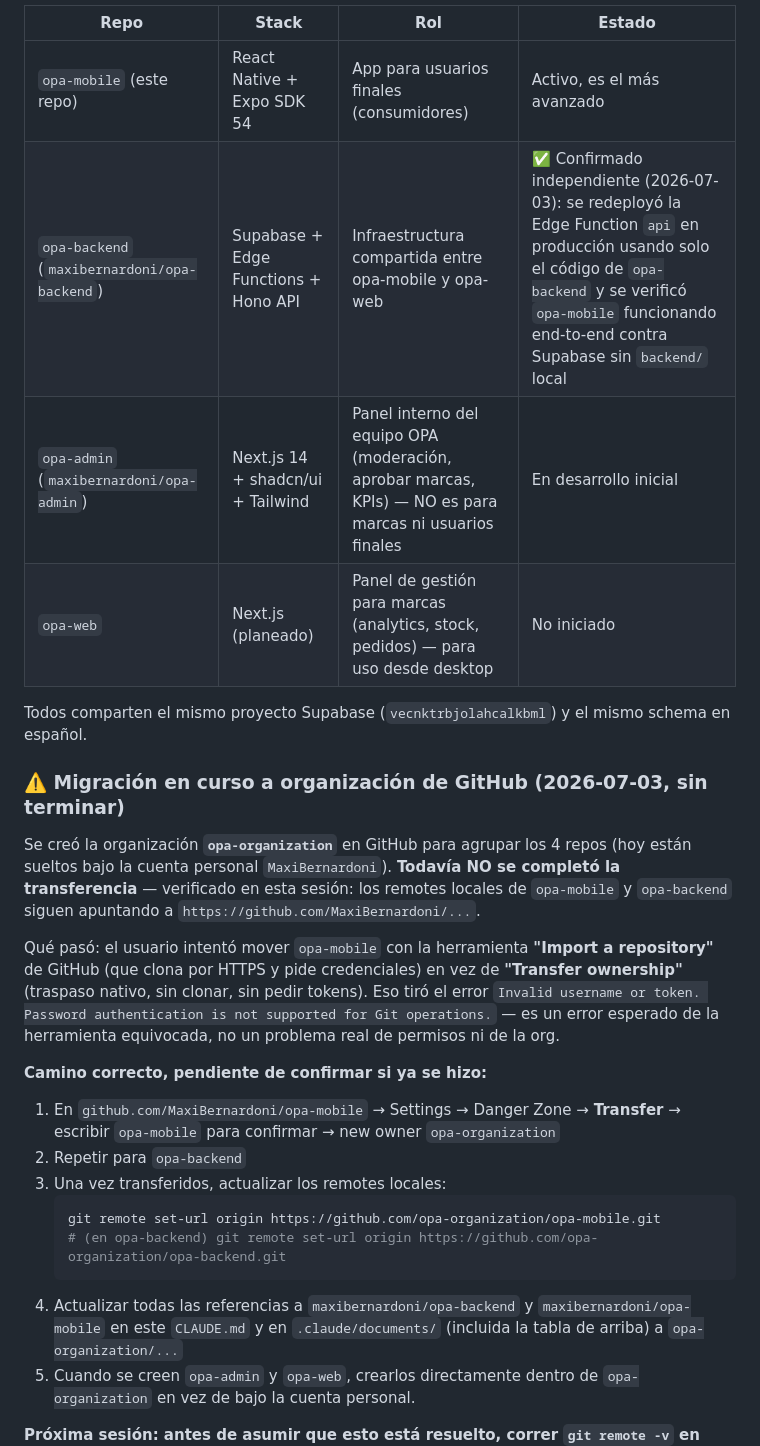
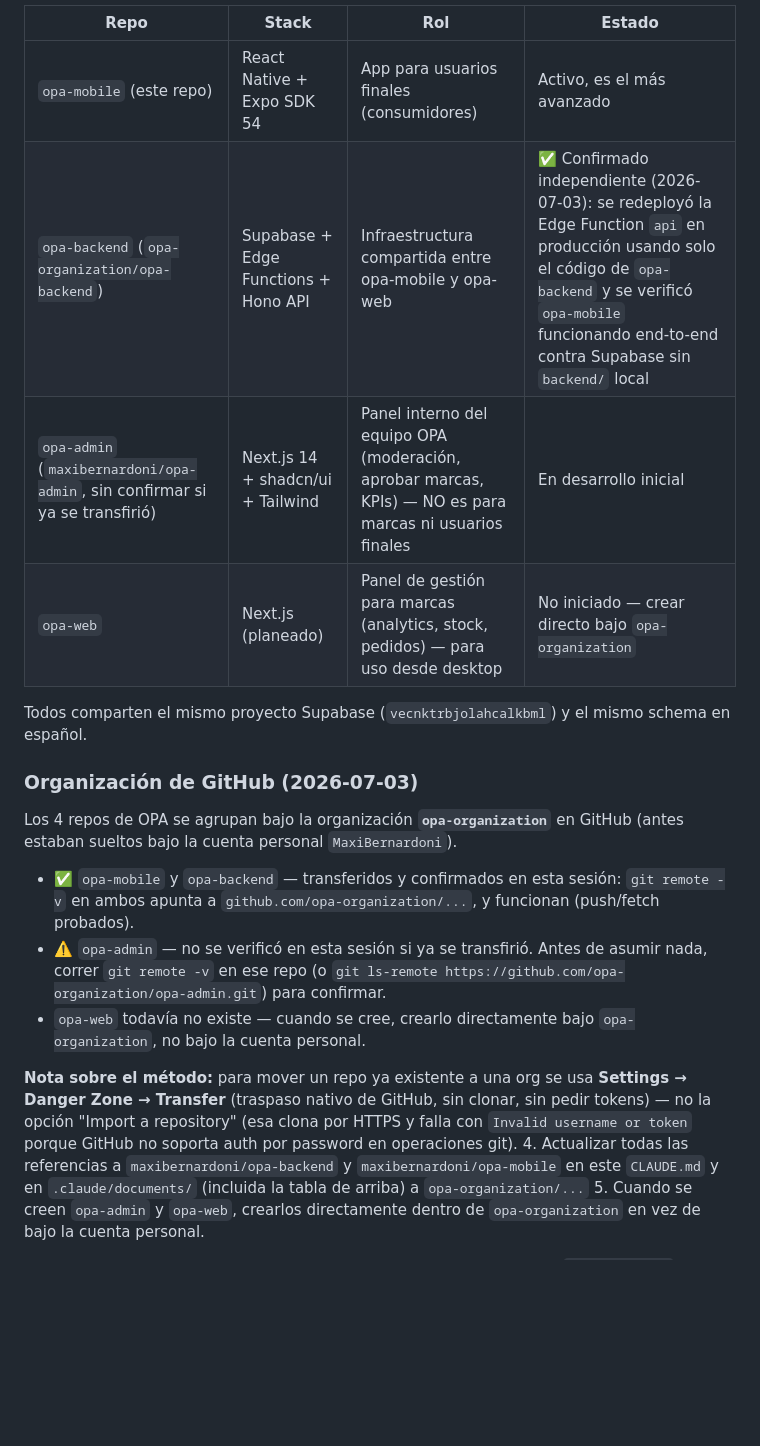
Before and after one commit to MaxiBernardoni/opa-mobile, a Markdown page: CLAUDE.md, the part around the change. Drawn GitHub-style; blank space fills up the shorter version.

Commit message:
docs: confirm opa-mobile and opa-backend transferred to opa-organization
Correction to the previous commit: the org transfer actually succeeded.
Push to the old MaxiBernardoni/opa-mobile URL returned GitHub's "this
repository moved" notice pointing to opa-organization/opa-mobile, and
git ls-remote confirmed opa-backend moved too. Updated both local
remotes with git remote set-url and verified push/fetch work.

opa-admin's org status is unconfirmed (not cloned in this environment).

````diff
--- a/CLAUDE.md
+++ b/CLAUDE.md
@@ -51,26 +51,21 @@ OPA vive en 4 repos separados. Si una tarea necesita tocar otro repo, decilo exp
 | Repo | Stack | Rol | Estado |
 |---|---|---|---|
 | `opa-mobile` (este repo) | React Native + Expo SDK 54 | App para usuarios finales (consumidores) | Activo, es el más avanzado |
-| `opa-backend` (`maxibernardoni/opa-backend`) | Supabase + Edge Functions + Hono API | Infraestructura compartida entre opa-mobile y opa-web | ✅ Confirmado independiente (2026-07-03): se redeployó la Edge Function `api` en producción usando solo el código de `opa-backend` y se verificó `opa-mobile` funcionando end-to-end contra Supabase sin `backend/` local |
-| `opa-admin` (`maxibernardoni/opa-admin`) | Next.js 14 + shadcn/ui + Tailwind | Panel interno del equipo OPA (moderación, aprobar marcas, KPIs) — NO es para marcas ni usuarios finales | En desarrollo inicial |
-| `opa-web` | Next.js (planeado) | Panel de gestión para marcas (analytics, stock, pedidos) — para uso desde desktop | No iniciado |
+| `opa-backend` (`opa-organization/opa-backend`) | Supabase + Edge Functions + Hono API | Infraestructura compartida entre opa-mobile y opa-web | ✅ Confirmado independiente (2026-07-03): se redeployó la Edge Function `api` en producción usando solo el código de `opa-backend` y se verificó `opa-mobile` funcionando end-to-end contra Supabase sin `backend/` local |
+| `opa-admin` (`maxibernardoni/opa-admin`, sin confirmar si ya se transfirió) | Next.js 14 + shadcn/ui + Tailwind | Panel interno del equipo OPA (moderación, aprobar marcas, KPIs) — NO es para marcas ni usuarios finales | En desarrollo inicial |
+| `opa-web` | Next.js (planeado) | Panel de gestión para marcas (analytics, stock, pedidos) — para uso desde desktop | No iniciado — crear directo bajo `opa-organization` |
 
 Todos comparten el mismo proyecto Supabase (`vecnktrbjolahcalkbml`) y el mismo schema en español.
 
-### ⚠️ Migración en curso a organización de GitHub (2026-07-03, sin terminar)
+### Organización de GitHub (2026-07-03)
 
-Se creó la organización **`opa-organization`** en GitHub para agrupar los 4 repos (hoy están sueltos bajo la cuenta personal `MaxiBernardoni`). **Todavía NO se completó la transferencia** — verificado en esta sesión: los remotes locales de `opa-mobile` y `opa-backend` siguen apuntando a `https://github.com/MaxiBernardoni/...`.
+Los 4 repos de OPA se agrupan bajo la organización **`opa-organization`** en GitHub (antes estaban sueltos bajo la cuenta personal `MaxiBernardoni`).
 
-Qué pasó: el usuario intentó mover `opa-mobile` con la herramienta **"Import a repository"** de GitHub (que clona por HTTPS y pide credenciales) en vez de **"Transfer ownership"** (traspaso nativo, sin clonar, sin pedir tokens). Eso tiró el error `Invalid username or token. Password authentication is not supported for Git operations.` — es un error esperado de la herramienta equivocada, no un problema real de permisos ni de la org.
+- ✅ `opa-mobile` y `opa-backend` — transferidos y confirmados en esta sesión: `git remote -v` en ambos apunta a `github.com/opa-organization/...`, y funcionan (push/fetch probados).
+- ⚠️ `opa-admin` — no se verificó en esta sesión si ya se transfirió. Antes de asumir nada, correr `git remote -v` en ese repo (o `git ls-remote https://github.com/opa-organization/opa-admin.git`) para confirmar.
+- `opa-web` todavía no existe — cuando se cree, crearlo directamente bajo `opa-organization`, no bajo la cuenta personal.
 
-**Camino correcto, pendiente de confirmar si ya se hizo:**
-1. En `github.com/MaxiBernardoni/opa-mobile` → Settings → Danger Zone → **Transfer** → escribir `opa-mobile` para confirmar → new owner `opa-organization`
-2. Repetir para `opa-backend`
-3. Una vez transferidos, actualizar los remotes locales:
-   ```bash
-   git remote set-url origin https://github.com/opa-organization/opa-mobile.git
-   # (en opa-backend) git remote set-url origin https://github.com/opa-organization/opa-backend.git
-   ```
+**Nota sobre el método:** para mover un repo ya existente a una org se usa **Settings → Danger Zone → Transfer** (traspaso nativo de GitHub, sin clonar, sin pedir tokens) — no la opción "Import a repository" (esa clona por HTTPS y falla con `Invalid username or token` porque GitHub no soporta auth por password en operaciones git).
 4. Actualizar todas las referencias a `maxibernardoni/opa-backend` y `maxibernardoni/opa-mobile` en este `CLAUDE.md` y en `.claude/documents/` (incluida la tabla de arriba) a `opa-organization/...`
 5. Cuando se creen `opa-admin` y `opa-web`, crearlos directamente dentro de `opa-organization` en vez de bajo la cuenta personal.
 
````
Also changed, not shown: .claude/documents/meta-2026-06-10-pending-features.md (+7 -6 lines).
